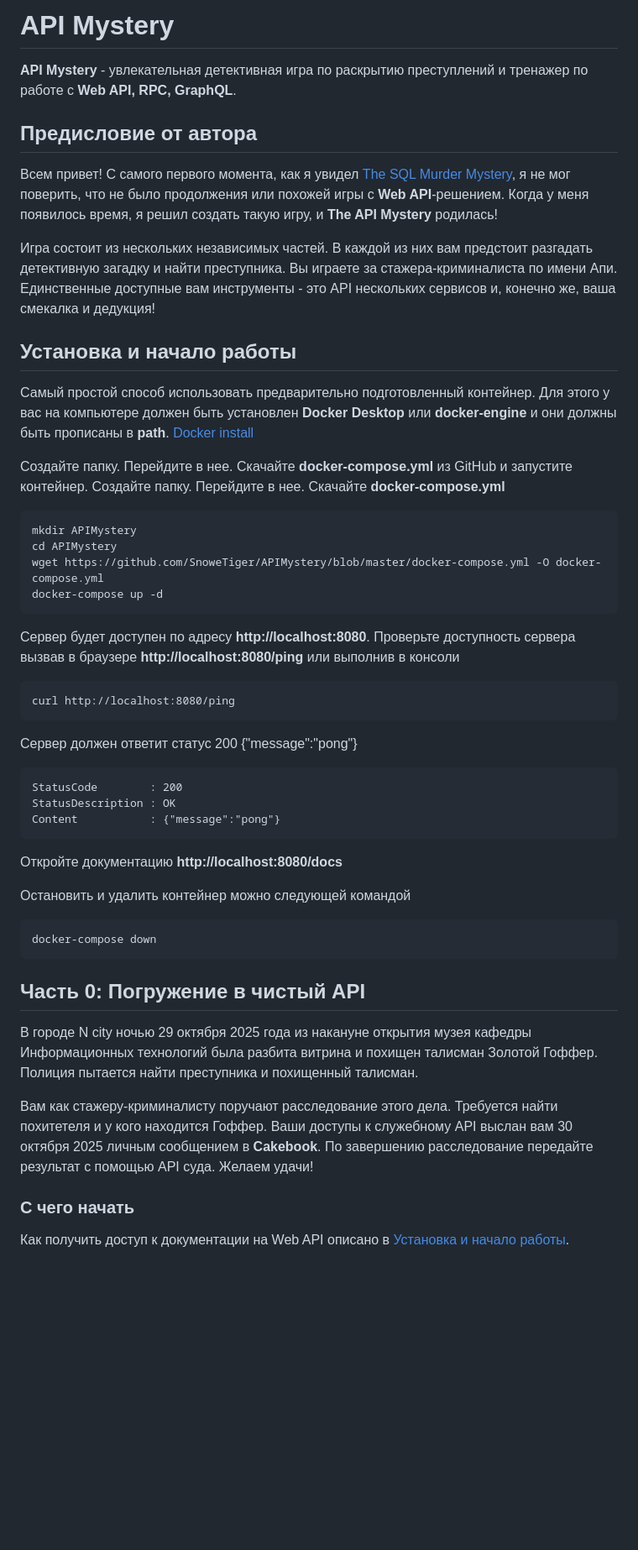
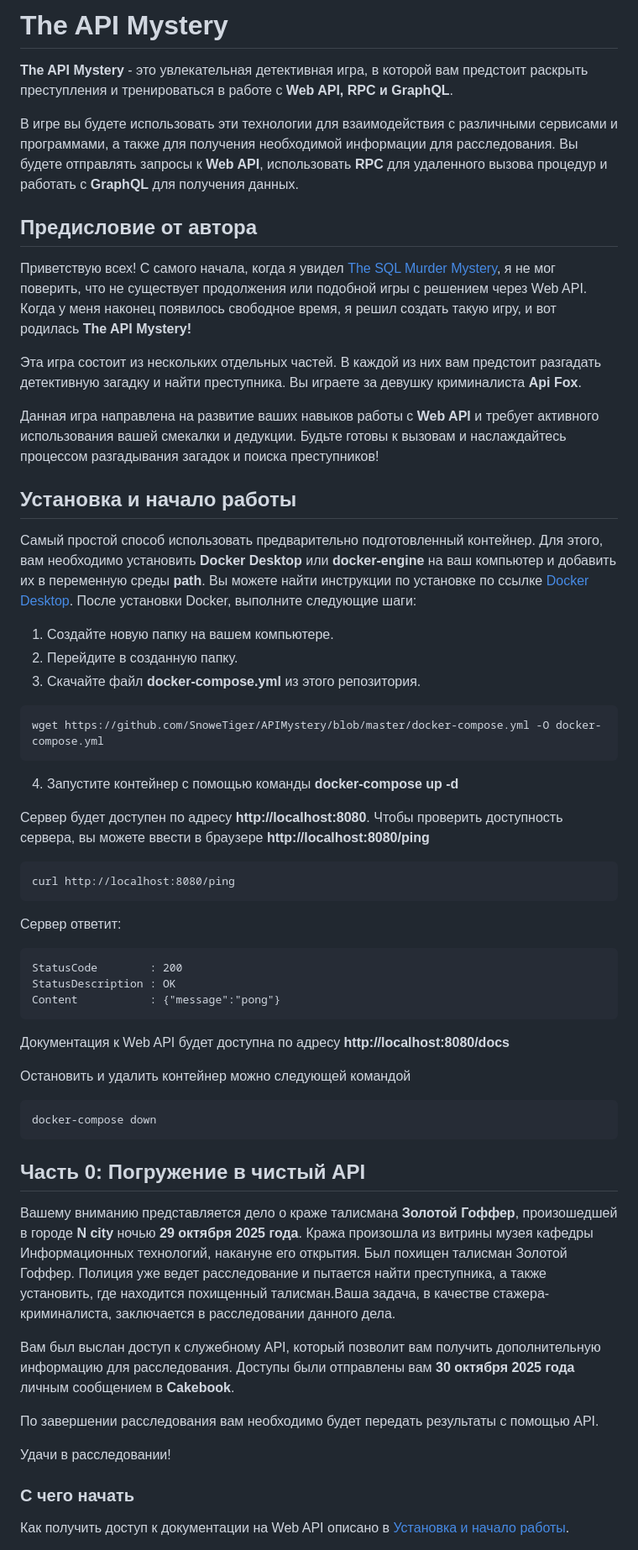
Before and after one commit to SnoweTiger/APIMystery, a Markdown page: README.md, the part around one of its changes. Shown at 84% size. Rendered like a GitHub page; blank space fills up the shorter version.

Commit message:
rewrite readme

````diff
--- a/README.md
+++ b/README.md
@@ -1,34 +1,39 @@
-# API Mystery
+# The API Mystery
 
-**API Mystery** - увлекательная детективная игра по раскрытию преступлений и тренажер по работе с **Web API, RPC, GraphQL**.
+**The API Mystery** - это увлекательная детективная игра, в которой вам предстоит раскрыть преступления и тренироваться в работе с **Web API, RPC и GraphQL**.
+
+В игре вы будете использовать эти технологии для взаимодействия с различными сервисами и программами, а также для получения необходимой информации для расследования. Вы будете отправлять запросы к **Web API**, использовать **RPC** для удаленного вызова процедур и работать с **GraphQL** для получения данных.
 
 ## Предисловие от автора
 
-Всем привет! С самого первого момента, как я увидел [The SQL Murder Mystery](https://mystery.knightlab.com/), я не мог поверить, что не было продолжения или похожей игры с **Web API**-решением. Когда у меня появилось время, я решил создать такую игру, и **The API Mystery** родилась!
+Приветствую всех! С самого начала, когда я увидел [The SQL Murder Mystery](https://mystery.knightlab.com/), я не мог поверить, что не существует продолжения или подобной игры с решением через Web API. Когда у меня наконец появилось свободное время, я решил создать такую игру, и вот родилась **The API Mystery!**
 
-Игра состоит из нескольких независимых частей. В каждой из них вам предстоит разгадать детективную загадку и найти преступника. Вы играете за стажера-криминалиста по имени Апи. Единственные доступные вам инструменты - это API нескольких сервисов и, конечно же, ваша смекалка и дедукция!
+Эта игра состоит из нескольких отдельных частей. В каждой из них вам предстоит разгадать детективную загадку и найти преступника. Вы играете за девушку криминалиста **Api Fox**.
+
+Данная игра направлена на развитие ваших навыков работы с **Web API** и требует активного использования вашей смекалки и дедукции. Будьте готовы к вызовам и наслаждайтесь процессом разгадывания загадок и поиска преступников!
 
 ## Установка и начало работы
 
-Самый простой способ использовать предварительно подготовленный контейнер. Для этого у вас на компьютере должен быть установлен **Docker Desktop** или **docker-engine** и они должны быть прописаны в **path**. [Docker install](https://docs.docker.com/desktop/install/windows-install/)
+Самый простой способ использовать предварительно подготовленный контейнер. Для этого, вам необходимо установить **Docker Desktop** или **docker-engine** на ваш компьютер и добавить их в переменную среды **path**. Вы можете найти инструкции по установке по ссылке [Docker Desktop](https://docs.docker.com/desktop/).
+После установки Docker, выполните следующие шаги:
 
-Создайте папку. Перейдите в нее. Скачайте **docker-compose.yml** из GitHub и запустите контейнер.
-Создайте папку. Перейдите в нее. Скачайте **docker-compose.yml**
+1. Создайте новую папку на вашем компьютере.
+2. Перейдите в созданную папку.
+3. Скачайте файл **docker-compose.yml** из этого репозитория.
 
 ```
-mkdir APIMystery
-cd APIMystery
 wget https://github.com/SnoweTiger/APIMystery/blob/master/docker-compose.yml -O docker-compose.yml
-docker-compose up -d
 ```
 
-Сервер будет доступен по адресу **http://localhost:8080**. Проверьте доступность сервера вызвав в браузере **http://localhost:8080/ping** или выполнив в консоли
+4. Запустите контейнер с помощью команды **docker-compose up -d**
+
+Сервер будет доступен по адресу **http://localhost:8080**. Чтобы проверить доступность сервера, вы можете ввести в браузере **http://localhost:8080/ping**
 
 ```
 curl http://localhost:8080/ping
 ```
 
-Сервер должен ответит статус 200 {"message":"pong"}
+Сервер ответит:
 
 ```
 StatusCode        : 200
@@ -36,7 +41,7 @@ StatusDescription : OK
 Content           : {"message":"pong"}
 ```
 
-Откройте документацию **http://localhost:8080/docs**
+Документация к Web API будет доступна по адресу **http://localhost:8080/docs**
 
 Остановить и удалить контейнер можно следующей командой
 
@@ -46,10 +51,13 @@ docker-compose down
 
 ## Часть 0: Погружение в чистый API
 
-В городе N city ночью 29 октября 2025 года из накануне открытия музея кафедры Информационных технологий была разбита витрина и похищен талисман Золотой Гоффер. Полиция пытается найти преступника и похищенный талисман.
+Вашему вниманию представляется дело о краже талисмана **Золотой Гоффер**, произошедшей в городе **N city** ночью **29 октября 2025 года**. Кража произошла из витрины музея кафедры Информационных технологий, накануне его открытия. Был похищен талисман Золотой Гоффер. Полиция уже ведет расследование и пытается найти преступника, а также установить, где находится похищенный талисман.Ваша задача, в качестве стажера-криминалиста, заключается в расследовании данного дела.
 
-Вам как стажеру-криминалисту поручают расследование этого дела.
-Требуется найти похитетеля и у кого находится Гоффер. Ваши доступы к служебному API выслан вам 30 октября 2025 личным сообщением в **Cakebook**. По завершению расследование передайте результат с помощью API суда. Желаем удачи!
+Вам был выслан доступ к служебному API, который позволит вам получить дополнительную информацию для расследования. Доступы были отправлены вам **30 октября 2025 года** личным сообщением в **Cakebook**.
+
+По завершении расследования вам необходимо будет передать результаты с помощью API.
+
+Удачи в расследовании!
 
 ### С чего начать
 
````
Also changed, not shown: other parts of README.md (+8 -4 lines).
